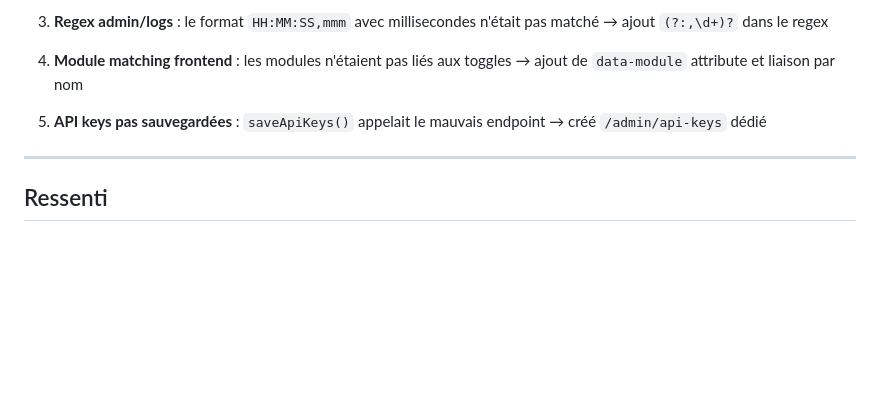
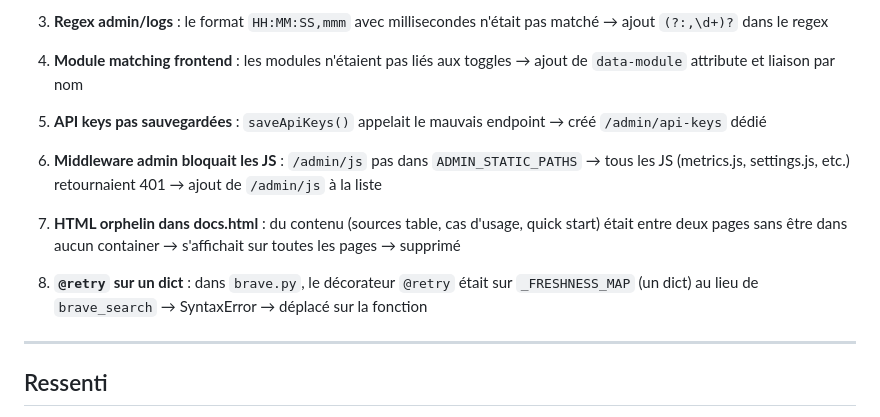
Before and after one commit to Hajrudin-Zelef/websearch_agent, a Markdown page: Rapport dev/agent1_2026-08-15_21-10_monitoring_logs_settings_api.md, the part around one of its changes. Rendered like a GitHub page; blank space fills up the shorter version.

```diff
--- a/Rapport dev/agent1_2026-08-15_21-10_monitoring_logs_settings_api.md
+++ b/Rapport dev/agent1_2026-08-15_21-10_monitoring_logs_settings_api.md
@@ -99,6 +112,12 @@ Continue  opencode -s ses_ff994e9caffeTuaA3tYqae0BnT
 4. **Module matching frontend** : les modules n'étaient pas liés aux toggles → ajout de `data-module` attribute et liaison par nom
 
 5. **API keys pas sauvegardées** : `saveApiKeys()` appelait le mauvais endpoint → créé `/admin/api-keys` dédié
+
+6. **Middleware admin bloquait les JS** : `/admin/js` pas dans `ADMIN_STATIC_PATHS` → tous les JS (metrics.js, settings.js, etc.) retournaient 401 → ajout de `/admin/js` à la liste
+
+7. **HTML orphelin dans docs.html** : du contenu (sources table, cas d'usage, quick start) était entre deux pages sans être dans aucun container → s'affichait sur toutes les pages → supprimé
+
+8. **`@retry` sur un dict** : dans `brave.py`, le décorateur `@retry` était sur `_FRESHNESS_MAP` (un dict) au lieu de `brave_search` → SyntaxError → déplacé sur la fonction
 
 ---
 
```
Also changed, not shown: other parts of Rapport dev/agent1_2026-08-15_21-10_monitoring_logs_settings_api.md (+23 -2 lines).
